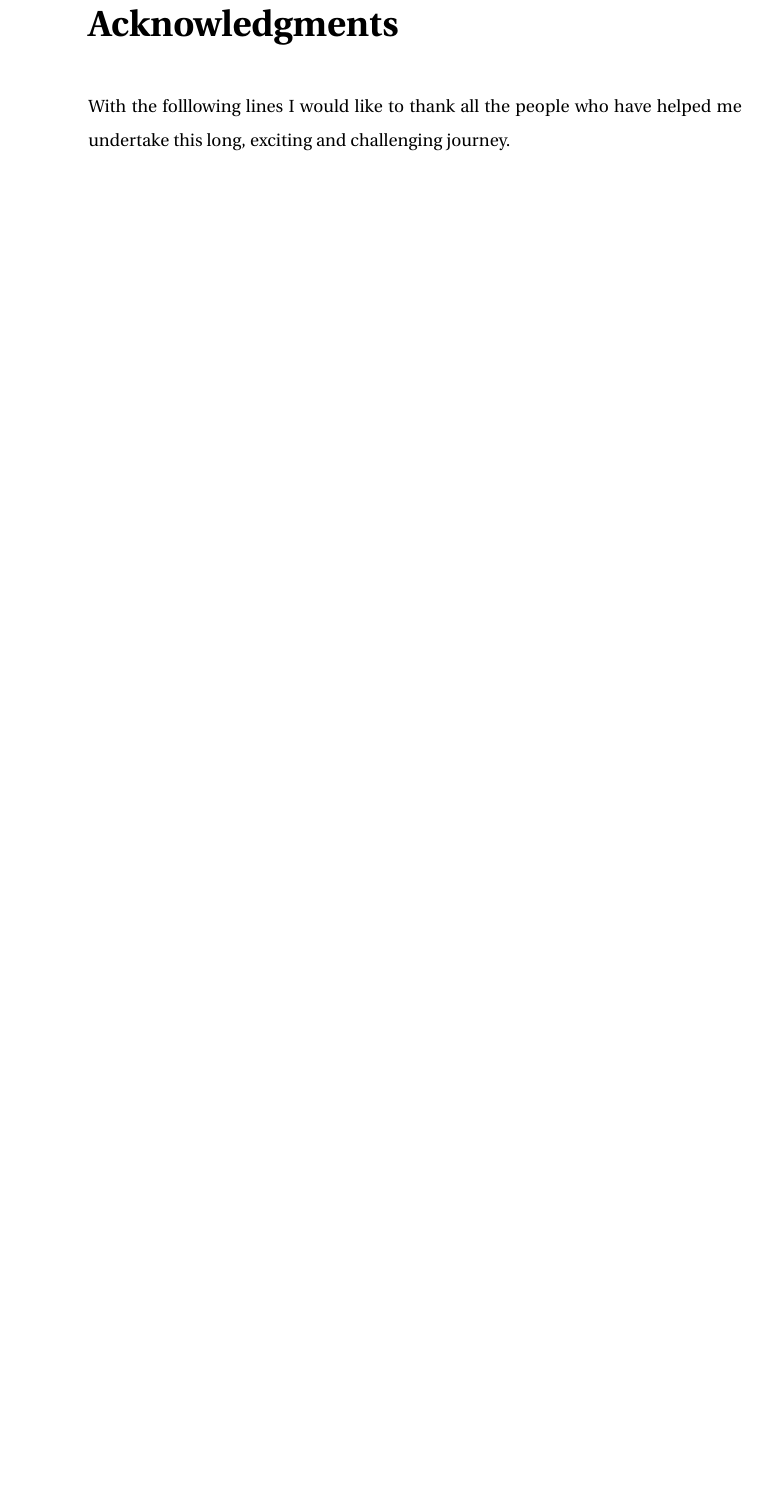
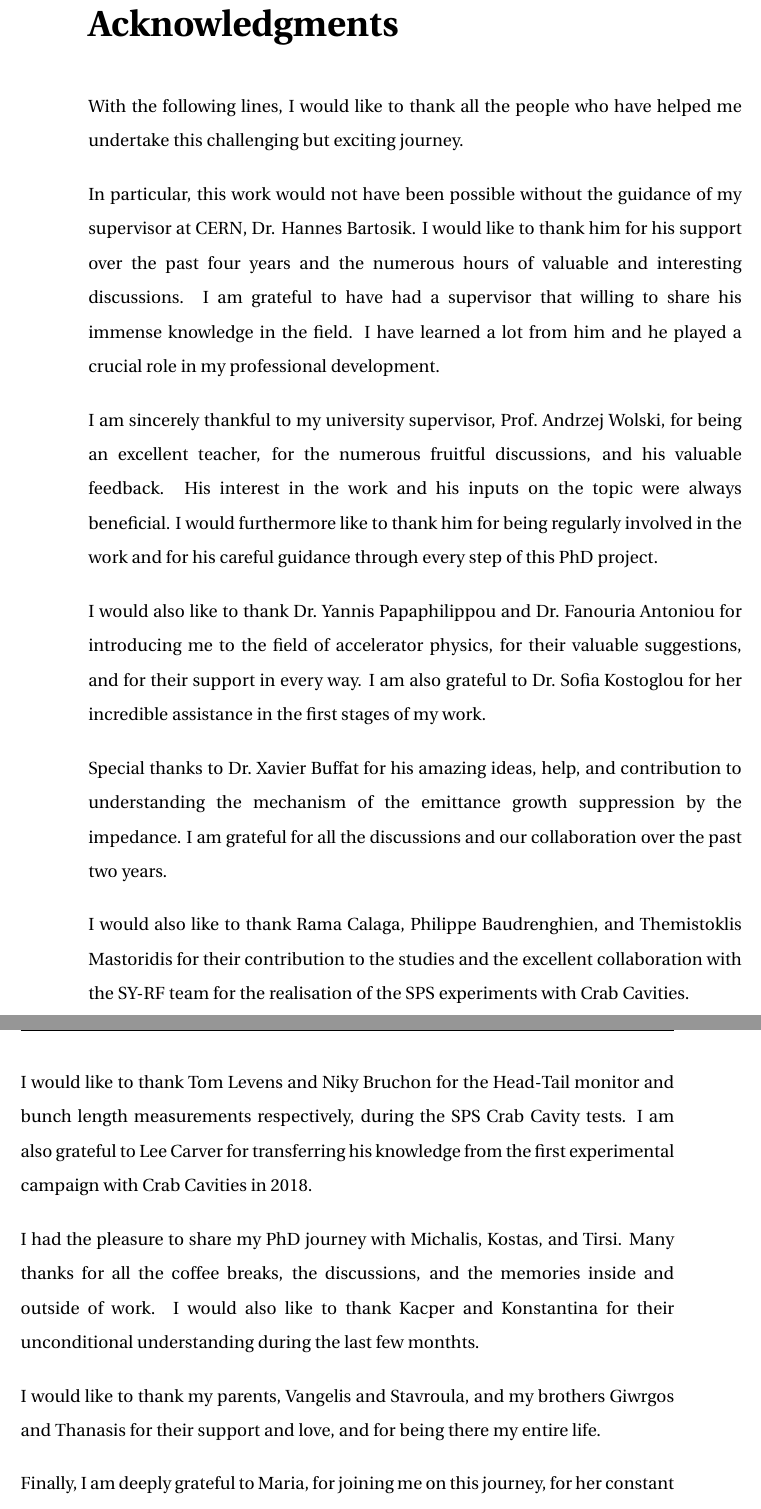
Before and after one commit to natriant/PhD_thesis, a LaTeX thesis (main.tex, which reads head/acknowledgments.tex): part of page 5 of 267 before the commit and two parts of pages 5 and 6 of 267 after it, the two joined at a grey line, cut so that both start at the same text, the shorter picture padded with empty space. Compiled offline with pdfLaTeX.

Commit message:
add aknowledgmetns

```diff
--- a/head/acknowledgments.tex
+++ b/head/acknowledgments.tex
@@ -8,4 +8,25 @@
 
 %From Xavier's thesis: The CERN organisation deserves acknowledgement for financing this study and providing resources including, of course, beam time for experimental studies.
 
-With the folllowing lines I would like to thank all the people who have helped me undertake this long, exciting and challenging journey.
+
+% put your text here
+With the following lines, I would like to thank all the people who have helped me undertake this challenging but exciting journey.
+
+In particular, this work would not have been possible without the guidance of my supervisor at CERN, Dr. Hannes Bartosik. I would like to thank him for his support over the past four years and the numerous hours of valuable and interesting discussions. I am grateful to have had a supervisor that willing to share his immense knowledge in the field. I have learned a lot from him and he played a crucial role in my professional development.
+
+I am sincerely thankful to my university supervisor, Prof.~Andrzej Wolski, for being an excellent teacher, for the numerous fruitful discussions, and his valuable feedback. His interest in the work and his inputs on the topic were always beneficial. I would furthermore like to thank him for being regularly involved in the work and for his careful guidance through every step of this PhD project.
+
+I would also like to thank Dr.~Yannis Papaphilippou and Dr.~Fanouria Antoniou for introducing me to the field of accelerator physics, for their valuable suggestions, and for their support in every way. I am also grateful to Dr.~Sofia Kostoglou for her incredible assistance in the first stages of my work.
+
+Special thanks to Dr.~Xavier Buffat for his amazing ideas, help, and contribution to understanding the mechanism of the emittance growth suppression by the impedance. I am grateful for all the discussions and our collaboration over the past two years.
+
+I would also like to thank Rama Calaga, Philippe Baudrenghien, and Themistoklis Mastoridis for their contribution to the studies and the excellent collaboration with the SY-RF team for the realisation of the SPS experiments with Crab Cavities.
+
+I would like to thank Tom Levens and Niky Bruchon for the Head-Tail monitor and bunch length measurements respectively, during the SPS Crab Cavity tests. I am also grateful to Lee Carver for transferring his knowledge from the first experimental campaign with Crab Cavities in 2018.
+
+I had the pleasure to share my PhD journey with Michalis, Kostas, and Tirsi. Many thanks for all the coffee breaks, the discussions, and the memories inside and outside of work. I would also like to thank Kacper and Konstantina for their unconditional understanding during the last few monthts.
+
+I would like to thank my parents, Vangelis and Stavroula, and my brothers Giwrgos and Thanasis for their support and love, and for being there my entire life.
+
+
+Finally, I am deeply grateful to Maria, for joining me on this journey, for her constant support and patience, and for giving me confidence during the most difficult times. Thanks for being there, and for helping me keep my focus on the real values of life.
```
Also changed, not shown: 1 other file.
